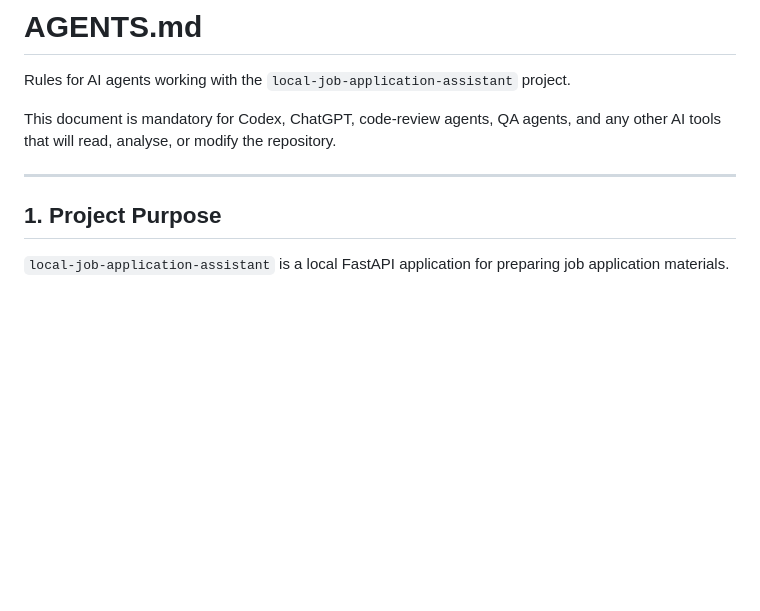
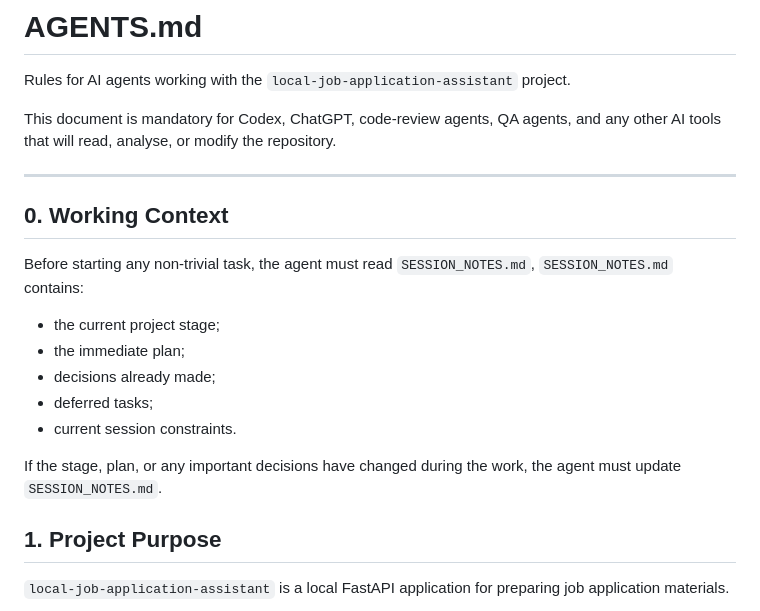
Before and after one commit to AlexTymosh/job-application-assistant, a Markdown page: AGENTS.md, the part around the change. Rendered like a GitHub page; blank space fills up the shorter version.

Commit message:
📝 docs(session_notes): add project session notes

```diff
--- a/AGENTS.md
+++ b/AGENTS.md
@@ -5,6 +5,18 @@ Rules for AI agents working with the `local-job-application-assistant` project.
 This document is mandatory for Codex, ChatGPT, code-review agents, QA agents, and any other AI tools that will read, analyse, or modify the repository.
 
 ---
+## 0. Working Context
+
+Before starting any non-trivial task, the agent must read `SESSION_NOTES.md`, `SESSION_NOTES.md` contains:
+
+- the current project stage;
+- the immediate plan;
+- decisions already made;
+- deferred tasks;
+- current session constraints.
+
+If the stage, plan, or any important decisions have changed during the work, the agent must update `SESSION_NOTES.md`.
+
 
 ## 1. Project Purpose
 
```
Also changed, not shown: SESSION_NOTES.md (added, +361 -0 lines).
